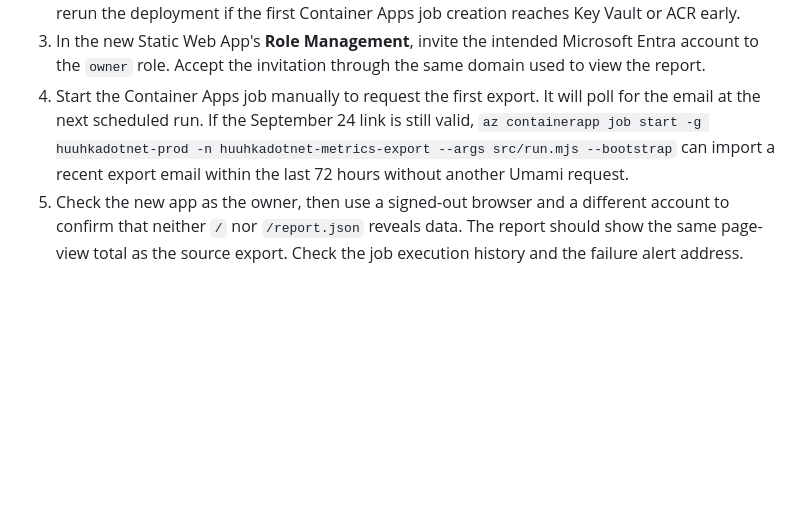
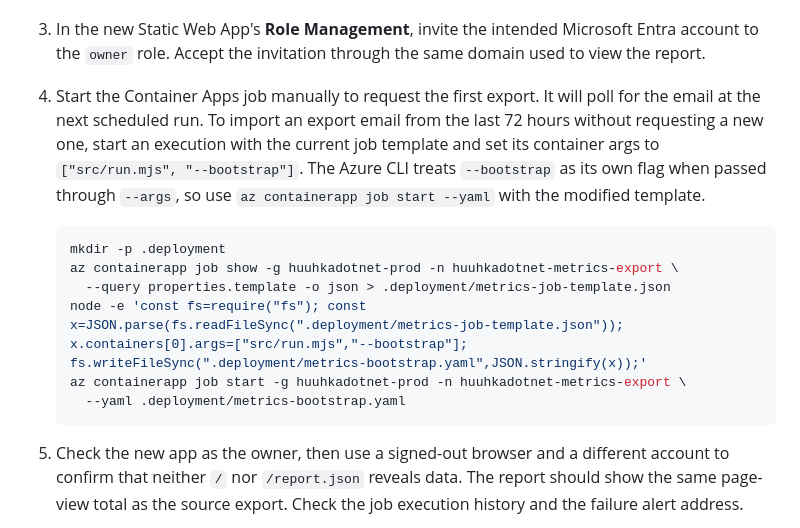
Before and after one commit to DrBushyTop/huuhkadotnet, a Markdown page: analytics/README.md, the part around the change. GitHub-like rendering; blank space fills up the shorter version.

Commit message:
Document Azure bootstrap execution override

````diff
--- a/analytics/README.md
+++ b/analytics/README.md
@@ -64,10 +64,21 @@ own storage account, and Contributor on its own viewer for deployment.
    Entra account to the `owner` role. Accept the invitation through the same
    domain used to view the report.
 4. Start the Container Apps job manually to request the first export. It will
-   poll for the email at the next scheduled run. If the September 24 link is
-   still valid, `az containerapp job start -g huuhkadotnet-prod -n
-   huuhkadotnet-metrics-export --args src/run.mjs --bootstrap` can import a
-   recent export email within the last 72 hours without another Umami request.
+   poll for the email at the next scheduled run. To import an export email from
+   the last 72 hours without requesting a new one, start an execution with the
+   current job template and set its container args to
+   `["src/run.mjs", "--bootstrap"]`. The Azure CLI treats `--bootstrap` as its
+   own flag when passed through `--args`, so use `az containerapp job start
+   --yaml` with the modified template.
+
+   ```sh
+   mkdir -p .deployment
+   az containerapp job show -g huuhkadotnet-prod -n huuhkadotnet-metrics-export \
+     --query properties.template -o json > .deployment/metrics-job-template.json
+   node -e 'const fs=require("fs"); const x=JSON.parse(fs.readFileSync(".deployment/metrics-job-template.json")); x.containers[0].args=["src/run.mjs","--bootstrap"]; fs.writeFileSync(".deployment/metrics-bootstrap.yaml",JSON.stringify(x));'
+   az containerapp job start -g huuhkadotnet-prod -n huuhkadotnet-metrics-export \
+     --yaml .deployment/metrics-bootstrap.yaml
+   ```
 5. Check the new app as the owner, then use a signed-out browser and a different
    account to confirm that neither `/` nor `/report.json` reveals data. The
    report should show the same page-view total as the source export. Check the
````
